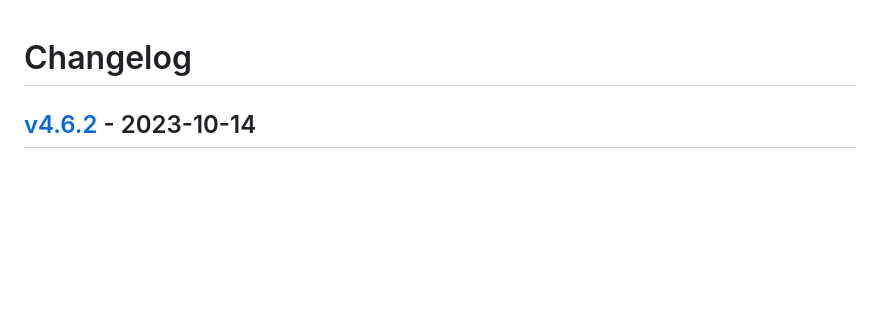
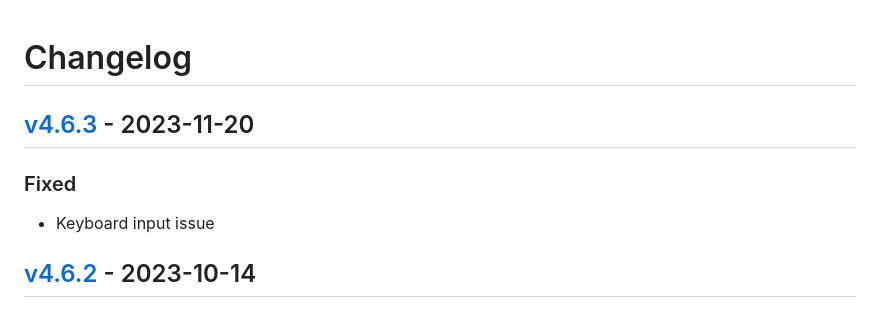
Before and after one commit to fttx/barcode-to-pc-server, a Markdown page: CHANGELOG.md, the part around the change printed below. Rendered like a GitHub page; blank space fills up the shorter version.

Commit message:
Update changelog

```diff
--- a/CHANGELOG.md
+++ b/CHANGELOG.md
@@ -15,6 +15,13 @@
 
 ### Security
 -->
+
+
+## [v4.6.3] - 2023-11-20
+
+### Fixed
+
+- Keyboard input issue
 
 ## [v4.6.2] - 2023-10-14
 
```
Also changed, not shown: other parts of CHANGELOG.md (+1 -0 lines).
